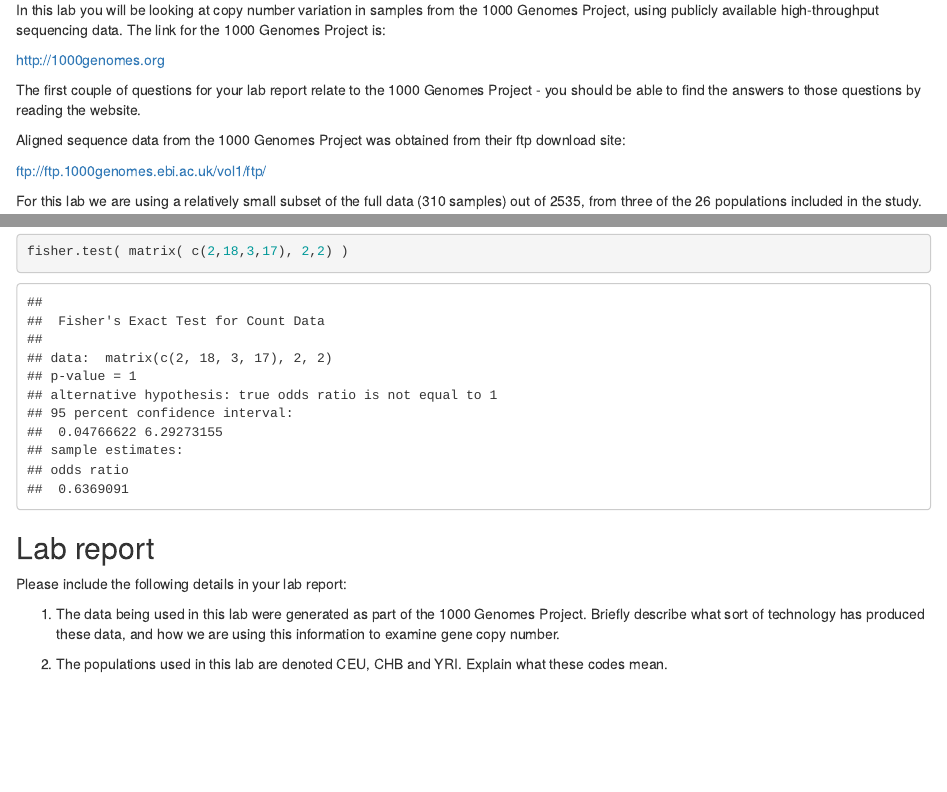
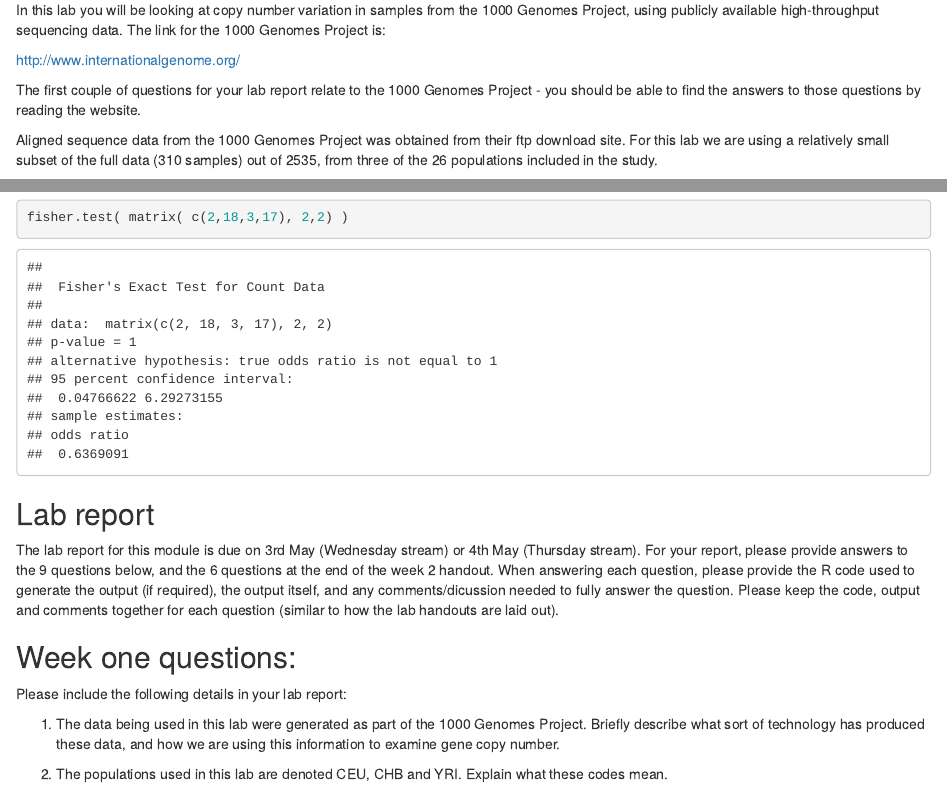
Before and after one commit to mikblack/GENE315-CNVlab, an R Markdown document (GENE315-CNV_lab-week1.Rmd): the page in a window 1100 px wide, from 830 px down, and a second part further down, joined at a grey line. The pictures show the output file GENE315-CNV_lab-week1.html that the author committed with the source, opened offline.

Commit message:
Tweaks to instructions for 2018.

```diff
--- a/GENE315-CNV_lab-week1.Rmd
+++ b/GENE315-CNV_lab-week1.Rmd
@@ -30,15 +30,11 @@ Below is an example of the R code required to perform an analysis of CNV at the
 In this lab you will be looking at copy number variation in samples
 from the 1000 Genomes Project, using publicly available high-throughput sequencing data.  The link for the 1000 Genomes Project is:
 
-http://1000genomes.org
+http://www.internationalgenome.org/
 
 The first couple of questions for your lab report relate to the 1000 Genomes Project - you should be able to find the answers to those questions by reading the website.
 
-Aligned sequence data from the 1000 Genomes Project was obtained from their ftp download site:
-
-ftp://ftp.1000genomes.ebi.ac.uk/vol1/ftp/
-
-For this lab we are using a relatively small subset of the full data (310 samples) out of 2535, from three of the 26 populations included in the study.
+Aligned sequence data from the 1000 Genomes Project was obtained from their ftp download site. For this lab we are using a relatively small subset of the full data (310 samples) out of 2535, from three of the 26 populations included in the study.
 
 As mentioned in class, the aligned data for each sample is stored in the BAM format on the ftp server.  One of the nice things about BAM is that you can *index* the data files, which makes it possible to retrieve a subset of the data (e.g., from a particular region of the genome) without having to download the entire data file.
 
@@ -353,6 +349,11 @@ fisher.test( matrix( c(2,18,3,17), 2,2) )
 
 ## Lab report
 
+The lab report for this module is due on 3rd May (Wednesday stream) or 4th May (Thursday stream).  For your report, please provide answers to the 9 questions below, and the 6 questions at the end of the week 2 handout.  When answering each question, please provide the R code used to generate the output (if required), the output itself, and any comments/dicussion needed to fully answer the question.  Please keep the code, output and comments together for each question (similar to how the lab handouts are laid out).
+
+
+## Week one questions:
+
 Please include the following details in your lab report:
 
 1. The data being used in this lab were generated as part of the 1000 Genomes Project. Briefly describe what sort of technology has produced these data, and how we are using this information to examine gene copy number.
```
Also changed, not shown: GENE315-CNV_lab-week2.Rmd (+1 -1 lines), GENE315-CNV_lab-week1.html, GENE315-CNV_lab-week1.pdf, GENE315-CNV_lab-week2.html, GENE315-CNV_lab-week2.pdf.
